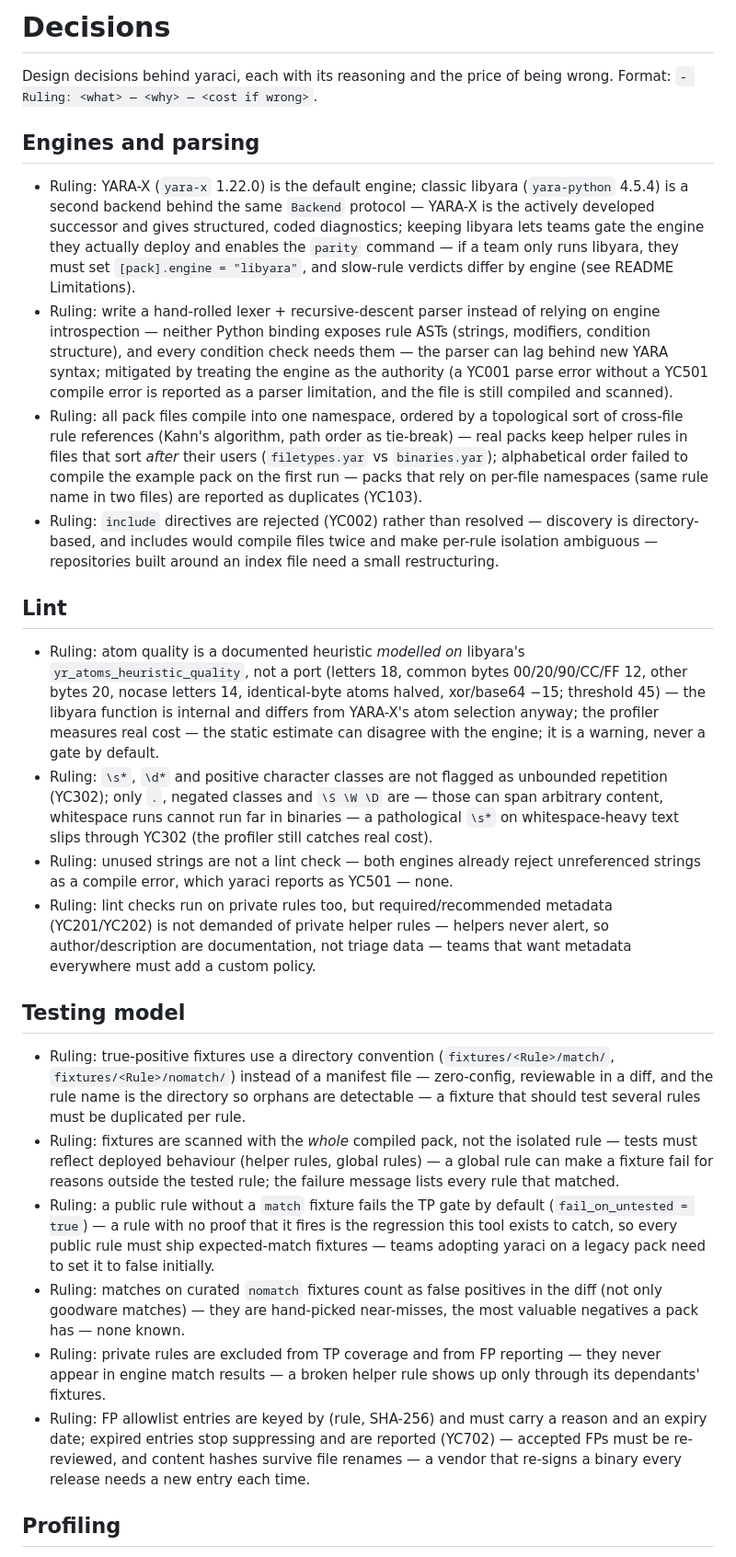
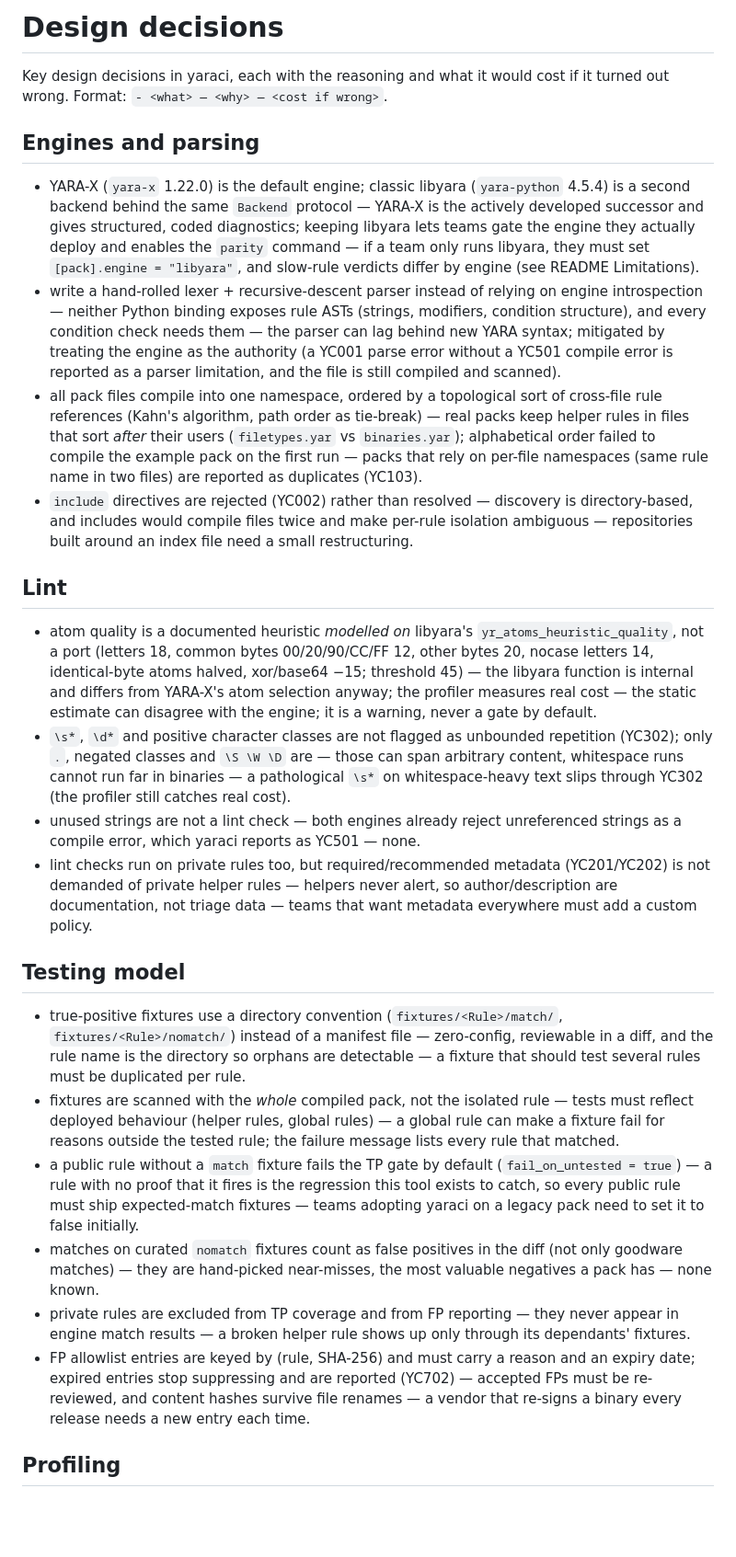
Before and after one commit to SlateGitOrg/yaraci, a Markdown page: DECISIONS.md, the part around one of its changes. Shown at 92% size. Drawn GitHub-style; blank space fills up the shorter version.

Commit message:
docs: describe design decisions on their own terms
Co-Authored-By: Claude Opus 5.5 <noreply@anthropic.com>

```diff
--- a/DECISIONS.md
+++ b/DECISIONS.md
@@ -1,30 +1,30 @@
-# Decisions
+# Design decisions
 
-Design decisions behind yaraci, each with its reasoning and the price of being
-wrong. Format: `- Ruling: <what> — <why> — <cost if wrong>`.
+Key design decisions in yaraci, each with the reasoning and what it would cost if
+it turned out wrong. Format: `- <what> — <why> — <cost if wrong>`.
 
 ## Engines and parsing
 
-- Ruling: YARA-X (`yara-x` 1.22.0) is the default engine; classic libyara (`yara-python` 4.5.4) is a second backend behind the same `Backend` protocol — YARA-X is the actively developed successor and gives structured, coded diagnostics; keeping libyara lets teams gate the engine they actually deploy and enables the `parity` command — if a team only runs libyara, they must set `[pack].engine = "libyara"`, and slow-rule verdicts differ by engine (see README Limitations).
-- Ruling: write a hand-rolled lexer + recursive-descent parser instead of relying on engine introspection — neither Python binding exposes rule ASTs (strings, modifiers, condition structure), and every condition check needs them — the parser can lag behind new YARA syntax; mitigated by treating the engine as the authority (a YC001 parse error without a YC501 compile error is reported as a parser limitation, and the file is still compiled and scanned).
-- Ruling: all pack files compile into one namespace, ordered by a topological sort of cross-file rule references (Kahn's algorithm, path order as tie-break) — real packs keep helper rules in files that sort *after* their users (`filetypes.yar` vs `binaries.yar`); alphabetical order failed to compile the example pack on the first run — packs that rely on per-file namespaces (same rule name in two files) are reported as duplicates (YC103).
-- Ruling: `include` directives are rejected (YC002) rather than resolved — discovery is directory-based, and includes would compile files twice and make per-rule isolation ambiguous — repositories built around an index file need a small restructuring.
+- YARA-X (`yara-x` 1.22.0) is the default engine; classic libyara (`yara-python` 4.5.4) is a second backend behind the same `Backend` protocol — YARA-X is the actively developed successor and gives structured, coded diagnostics; keeping libyara lets teams gate the engine they actually deploy and enables the `parity` command — if a team only runs libyara, they must set `[pack].engine = "libyara"`, and slow-rule verdicts differ by engine (see README Limitations).
+- write a hand-rolled lexer + recursive-descent parser instead of relying on engine introspection — neither Python binding exposes rule ASTs (strings, modifiers, condition structure), and every condition check needs them — the parser can lag behind new YARA syntax; mitigated by treating the engine as the authority (a YC001 parse error without a YC501 compile error is reported as a parser limitation, and the file is still compiled and scanned).
+- all pack files compile into one namespace, ordered by a topological sort of cross-file rule references (Kahn's algorithm, path order as tie-break) — real packs keep helper rules in files that sort *after* their users (`filetypes.yar` vs `binaries.yar`); alphabetical order failed to compile the example pack on the first run — packs that rely on per-file namespaces (same rule name in two files) are reported as duplicates (YC103).
+- `include` directives are rejected (YC002) rather than resolved — discovery is directory-based, and includes would compile files twice and make per-rule isolation ambiguous — repositories built around an index file need a small restructuring.
 
 ## Lint
 
-- Ruling: atom quality is a documented heuristic *modelled on* libyara's `yr_atoms_heuristic_quality`, not a port (letters 18, common bytes 00/20/90/CC/FF 12, other bytes 20, nocase letters 14, identical-byte atoms halved, xor/base64 −15; threshold 45) — the libyara function is internal and differs from YARA-X's atom selection anyway; the profiler measures real cost — the static estimate can disagree with the engine; it is a warning, never a gate by default.
-- Ruling: `\s*`, `\d*` and positive character classes are not flagged as unbounded repetition (YC302); only `.`, negated classes and `\S \W \D` are — those can span arbitrary content, whitespace runs cannot run far in binaries — a pathological `\s*` on whitespace-heavy text slips through YC302 (the profiler still catches real cost).
-- Ruling: unused strings are not a lint check — both engines already reject unreferenced strings as a compile error, which yaraci reports as YC501 — none.
-- Ruling: lint checks run on private rules too, but required/recommended metadata (YC201/YC202) is not demanded of private helper rules — helpers never alert, so author/description are documentation, not triage data — teams that want metadata everywhere must add a custom policy.
+- atom quality is a documented heuristic *modelled on* libyara's `yr_atoms_heuristic_quality`, not a port (letters 18, common bytes 00/20/90/CC/FF 12, other bytes 20, nocase letters 14, identical-byte atoms halved, xor/base64 −15; threshold 45) — the libyara function is internal and differs from YARA-X's atom selection anyway; the profiler measures real cost — the static estimate can disagree with the engine; it is a warning, never a gate by default.
+- `\s*`, `\d*` and positive character classes are not flagged as unbounded repetition (YC302); only `.`, negated classes and `\S \W \D` are — those can span arbitrary content, whitespace runs cannot run far in binaries — a pathological `\s*` on whitespace-heavy text slips through YC302 (the profiler still catches real cost).
+- unused strings are not a lint check — both engines already reject unreferenced strings as a compile error, which yaraci reports as YC501 — none.
+- lint checks run on private rules too, but required/recommended metadata (YC201/YC202) is not demanded of private helper rules — helpers never alert, so author/description are documentation, not triage data — teams that want metadata everywhere must add a custom policy.
 
 ## Testing model
 
-- Ruling: true-positive fixtures use a directory convention (`fixtures/<Rule>/match/`, `fixtures/<Rule>/nomatch/`) instead of a manifest file — zero-config, reviewable in a diff, and the rule name is the directory so orphans are detectable — a fixture that should test several rules must be duplicated per rule.
-- Ruling: fixtures are scanned with the *whole* compiled pack, not the isolated rule — tests must reflect deployed behaviour (helper rules, global rules) — a global rule can make a fixture fail for reasons outside the tested rule; the failure message lists every rule that matched.
-- Ruling: a public rule without a `match` fixture fails the TP gate by default (`fail_on_untested = true`) — a rule with no proof that it fires is the regression this tool exists to catch, so every public rule must ship expected-match fixtures — teams adopting yaraci on a legacy pack need to set it to false initially.
-- Ruling: matches on curated `nomatch` fixtures count as false positives in the diff (not only goodware matches) — they are hand-picked near-misses, the most valuable negatives a pack has — none known.
-- Ruling: private rules are excluded from TP coverage and from FP reporting — they never appear in engine match results — a broken helper rule shows up only through its dependants' fixtures.
-- Ruling: FP allowlist entries are keyed by (rule, SHA-256) and must carry a reason and an expiry date; expired entries stop suppressing and are reported (YC702) — accepted FPs must be re-reviewed, and content hashes survive file renames — a vendor that re-signs a binary every release needs a new entry each time.
+- true-positive fixtures use a directory convention (`fixtures/<Rule>/match/`, `fixtures/<Rule>/nomatch/`) instead of a manifest file — zero-config, reviewable in a diff, and the rule name is the directory so orphans are detectable — a fixture that should test several rules must be duplicated per rule.
+- fixtures are scanned with the *whole* compiled pack, not the isolated rule — tests must reflect deployed behaviour (helper rules, global rules) — a global rule can make a fixture fail for reasons outside the tested rule; the failure message lists every rule that matched.
+- a public rule without a `match` fixture fails the TP gate by default (`fail_on_untested = true`) — a rule with no proof that it fires is the regression this tool exists to catch, so every public rule must ship expected-match fixtures — teams adopting yaraci on a legacy pack need to set it to false initially.
+- matches on curated `nomatch` fixtures count as false positives in the diff (not only goodware matches) — they are hand-picked near-misses, the most valuable negatives a pack has — none known.
+- private rules are excluded from TP coverage and from FP reporting — they never appear in engine match results — a broken helper rule shows up only through its dependants' fixtures.
+- FP allowlist entries are keyed by (rule, SHA-256) and must carry a reason and an expiry date; expired entries stop suppressing and are reported (YC702) — accepted FPs must be re-reviewed, and content hashes survive file renames — a vendor that re-signs a binary every release needs a new entry each time.
 
 ## Profiling
 
```
Also changed, not shown: other parts of DECISIONS.md (+12 -12 lines).
